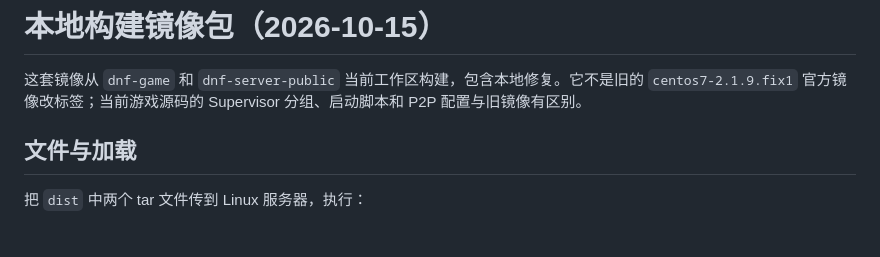
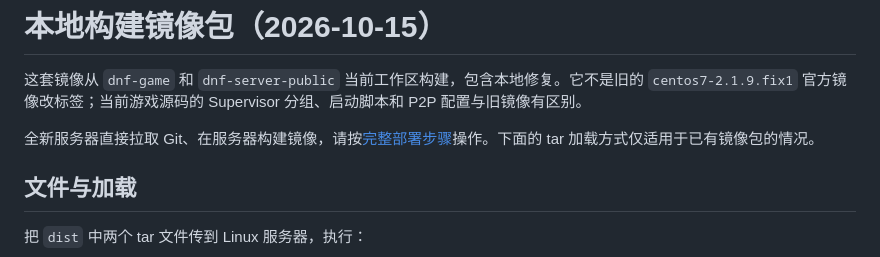
Before and after one commit to linux-lixin/dof, a Markdown page: deploy/local-images/README.md, the part around the change. Rendered like a GitHub page; blank space fills up the shorter version.

Commit message:
docs: add complete fresh server deployment guide

```diff
--- a/deploy/local-images/README.md
+++ b/deploy/local-images/README.md
@@ -1,6 +1,8 @@
 # 本地构建镜像包（2026-10-15）
 
 这套镜像从 `dnf-game` 和 `dnf-server-public` 当前工作区构建，包含本地修复。它不是旧的 `centos7-2.1.9.fix1` 官方镜像改标签；当前游戏源码的 Supervisor 分组、启动脚本和 P2P 配置与旧镜像有区别。
+
+全新服务器直接拉取 Git、在服务器构建镜像，请按[完整部署步骤](../../docs/fresh-server-deployment.md)操作。下面的 tar 加载方式仅适用于已有镜像包的情况。
 
 ## 文件与加载
 
```
Also changed, not shown: README.md (+3 -0 lines), docs/fresh-server-deployment.md (added, +523 -0 lines).
